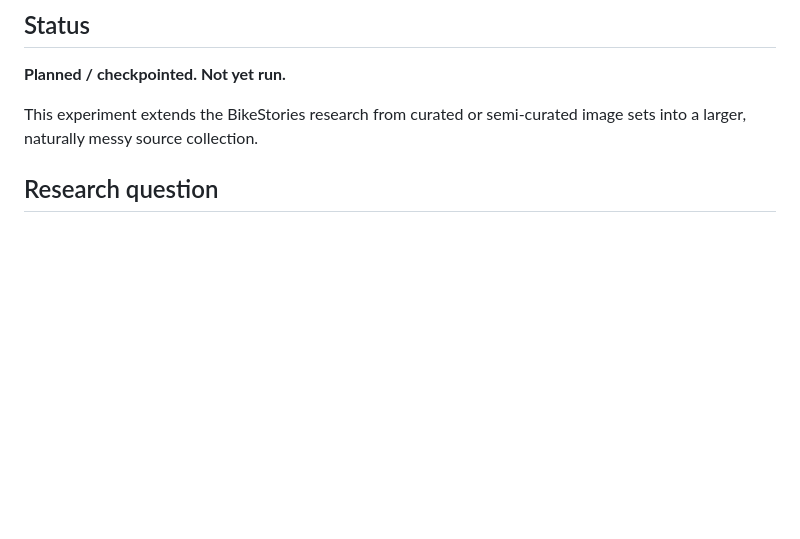
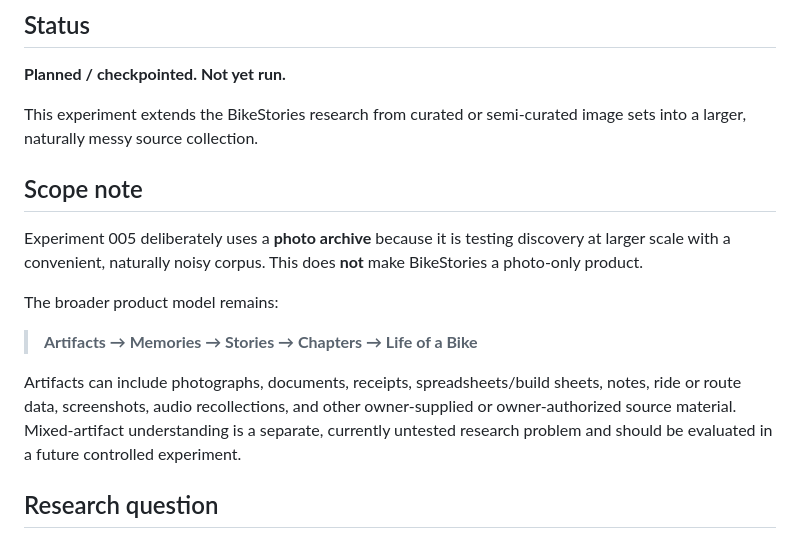
Before and after one commit to brianwpayne3-crypto/bike-stories, a Markdown page: experiments/experiment-005/README.md, the part around the change. GitHub-like rendering; blank space fills up the shorter version.

Commit message:
Clarify Experiment 005 does not narrow artifact scope

```diff
--- a/experiments/experiment-005/README.md
+++ b/experiments/experiment-005/README.md
@@ -5,6 +5,16 @@
 **Planned / checkpointed. Not yet run.**
 
 This experiment extends the BikeStories research from curated or semi-curated image sets into a larger, naturally messy source collection.
+
+## Scope note
+
+Experiment 005 deliberately uses a **photo archive** because it is testing discovery at larger scale with a convenient, naturally noisy corpus. This does **not** make BikeStories a photo-only product.
+
+The broader product model remains:
+
+> **Artifacts → Memories → Stories → Chapters → Life of a Bike**
+
+Artifacts can include photographs, documents, receipts, spreadsheets/build sheets, notes, ride or route data, screenshots, audio recollections, and other owner-supplied or owner-authorized source material. Mixed-artifact understanding is a separate, currently untested research problem and should be evaluated in a future controlled experiment.
 
 ## Research question
 
```
